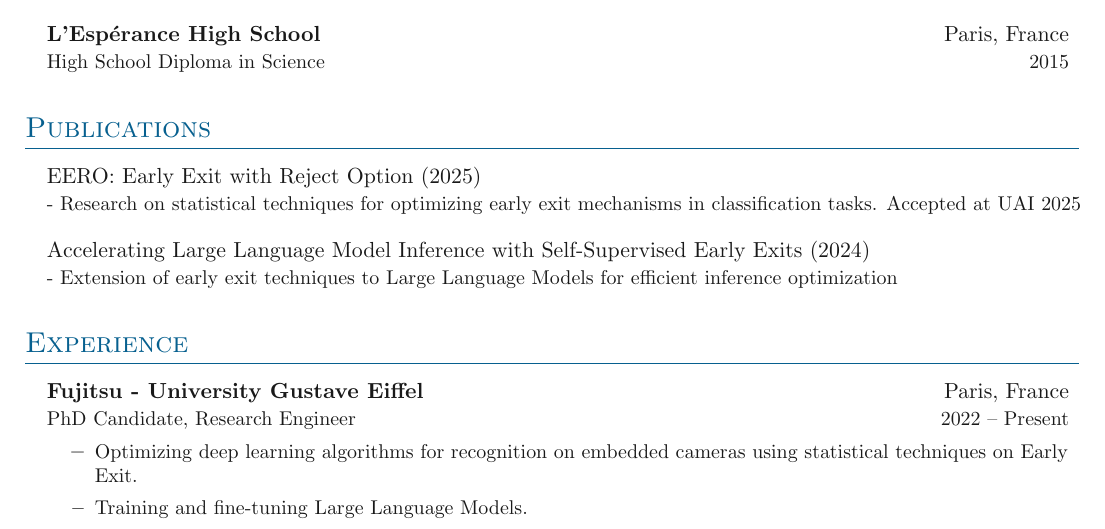
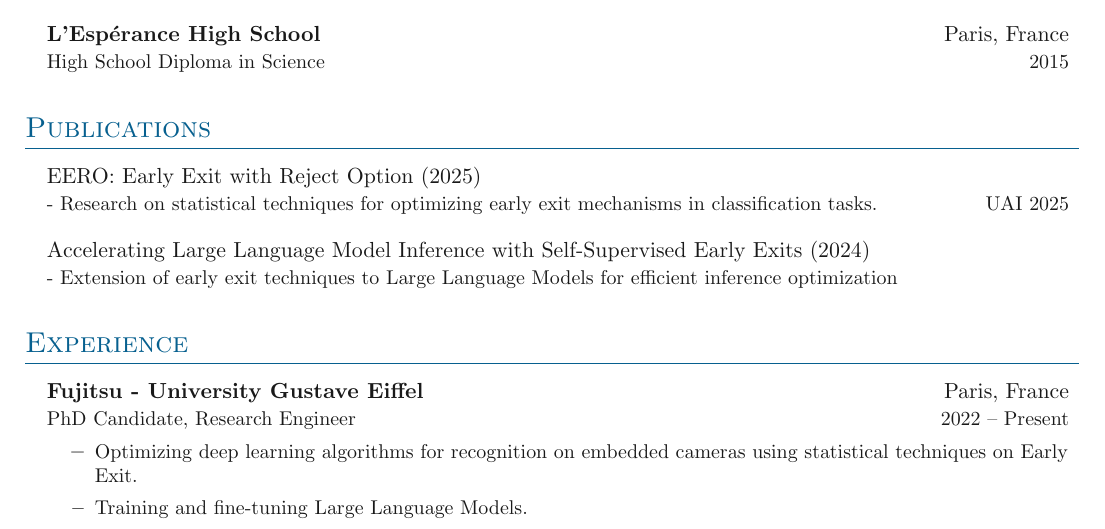
Before and after one commit to FlorianVal/Curriculum-Vitae, a LaTeX document (src/main_en.tex): part of page 1 of 2, cut so that both start at the same text. Compiled offline with pdfLaTeX.

Commit message:
fix english CV

```diff
--- a/src/main_en.tex
+++ b/src/main_en.tex
@@ -48,7 +48,7 @@
 \outerlist{
     \entrybig
     {EERO: Early Exit with Reject Option (2025)}{}
-    {- Research on statistical techniques for optimizing early exit mechanisms in classification tasks. Accepted at UAI 2025}{}
+    {- Research on statistical techniques for optimizing early exit mechanisms in classification tasks.}{UAI 2025}
 
     \entrybig
     {Accelerating Large Language Model Inference with Self-Supervised Early Exits (2024)}{}
```
Also changed, not shown: src/main_en.tex (14 more changed lines).
